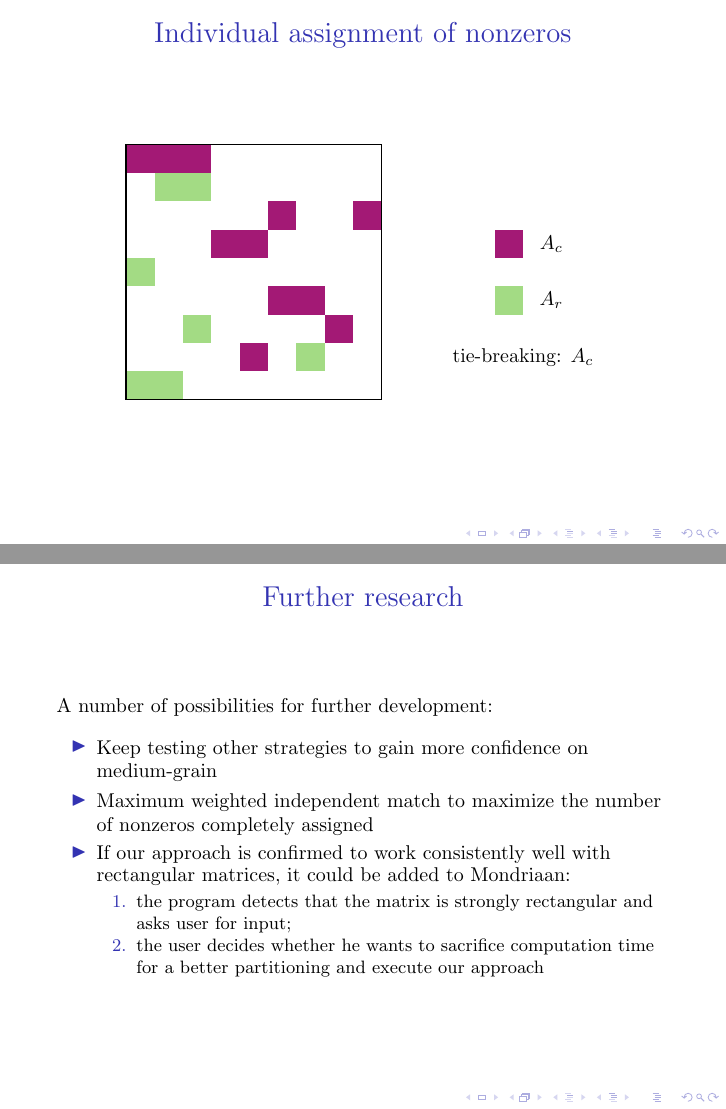
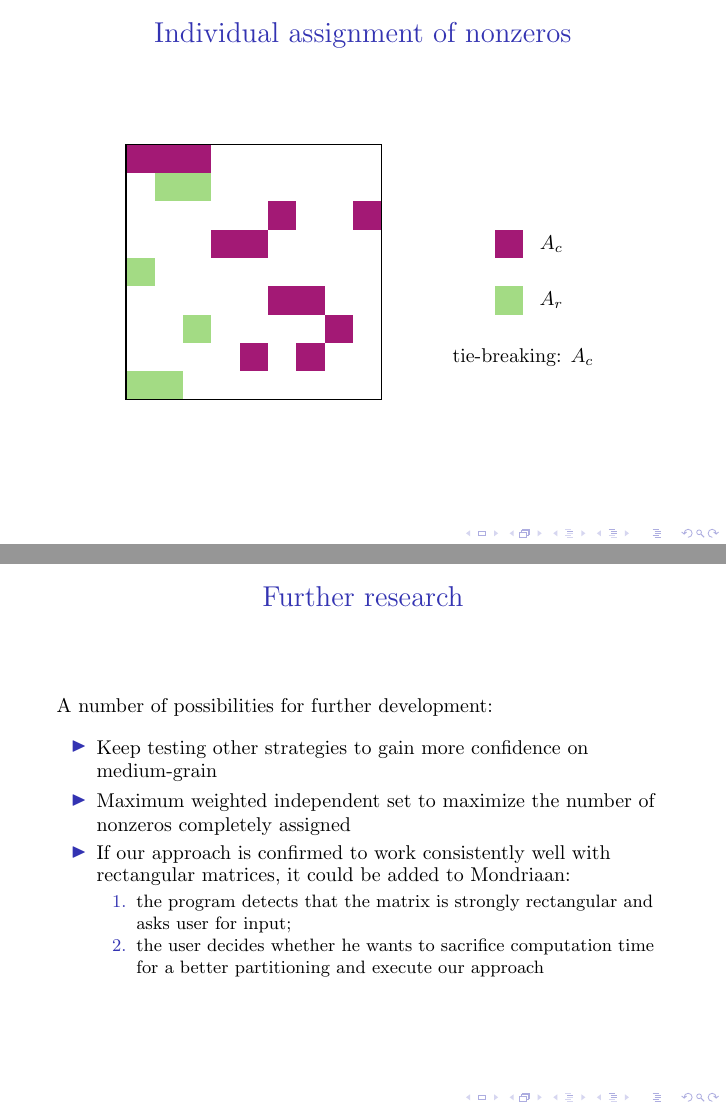
Before and after one commit to Heliosmaster/mthesis_pdf, LaTeX slides (presentation/slides.tex, which reads presentation/methods_slides.tex): pages 32 and 102 of 102, joined at a grey line. Compiled offline with pdfLaTeX; a LaTeX package or settings file that is missing is left out.

Commit message:
minor fixes to slides

```diff
--- a/presentation/methods_slides.tex
+++ b/presentation/methods_slides.tex
@@ -47,8 +47,8 @@ A simple heuristic is the extension of the original algorithm used in medium-gra
 		\foreach \x / \y in {4/5,4/4,7/3,8/5,6/7,9/1} { \fill[myblack] ({\y-1},{-\x+1}) rectangle +(1,-1);}
 	}
 	\only<2->{
-		\foreach \x / \y in {2/2,2/3,5/1,7/3,8/7,9/1,9/2} { \fill[mygreen] ({\y-1},{-\x+1}) rectangle +(1,-1);}
-		\foreach \x / \y in {3/6,3/9,6/6,4/5,4/4,7/8,8/5,6/7} { \fill[mypurple] ({\y-1},{-\x+1}) rectangle +(1,-1);}
+		\foreach \x / \y in {2/2,2/3,5/1,7/3,9/1,9/2} { \fill[mygreen] ({\y-1},{-\x+1}) rectangle +(1,-1);}
+		\foreach \x / \y in {3/6,3/9,6/6,4/5,4/4,7/8,8/5,6/7,8/7} { \fill[mypurple] ({\y-1},{-\x+1}) rectangle +(1,-1);}
 	}
 %		\draw[semithick] (0,-9) grid (9,0);
 		\draw[thick] (0,-9) rectangle (9,0);
--- a/presentation/slides.tex
+++ b/presentation/slides.tex
@@ -123,7 +123,7 @@ A number of possibilities for further development:
 
 \begin{itemize}
 	\item Keep testing other strategies to gain more confidence on medium-grain
-	\item Maximum weighted independent match to maximize the number of nonzeros completely assigned
+	\item Maximum weighted independent set to maximize the number of nonzeros completely assigned
 	\item If our approach is confirmed to work consistently well with rectangular matrices, it could be added to Mondriaan:
 		\begin{enumerate}
 			\item the program detects that the matrix is strongly rectangular and asks user for input;
```
Also changed, not shown: presentation/independent_set_slides.tex (+1 -1 lines), presentation/slides.pdf.
